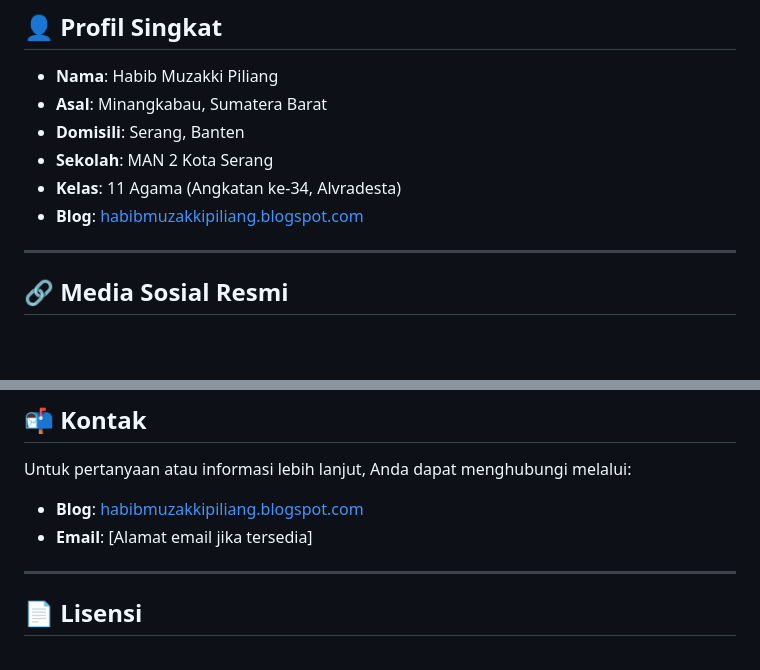
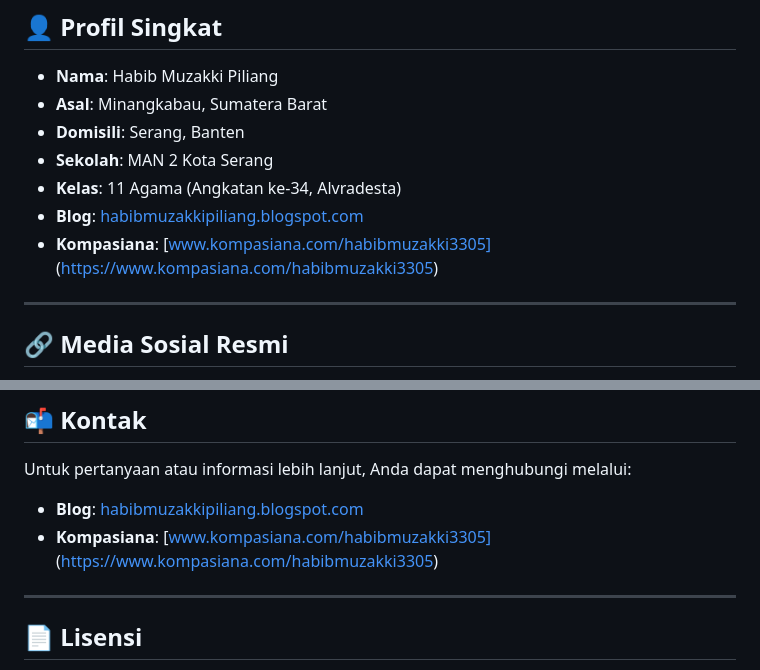
Before and after one commit to habibmuzakkipiliang/website_portofolio, a Markdown page: README.md, 2 parts joined by grey strips. GitHub-like rendering; blank space fills up the shorter version.

```diff
--- a/README.md
+++ b/README.md
@@ -12,6 +12,8 @@ Selamat datang di repositori resmi dokumentasi karya dan aktivitas Habib Muzakki
 - **Sekolah**: MAN 2 Kota Serang
 - **Kelas**: 11 Agama (Angkatan ke-34, Alvradesta)
 - **Blog**: [habibmuzakkipiliang.blogspot.com](https://habibmuzakkipiliang.blogspot.com/)
+- **Kompasiana**:
+[www.kompasiana.com/habibmuzakki3305] (https://www.kompasiana.com/habibmuzakki3305)
 
 ---
 
@@ -60,7 +62,9 @@ Repositori ini bersifat terbuka untuk kontribusi. Jika Anda memiliki informasi t
 Untuk pertanyaan atau informasi lebih lanjut, Anda dapat menghubungi melalui:
 
 - **Blog**: [habibmuzakkipiliang.blogspot.com](https://habibmuzakkipiliang.blogspot.com/)
-- **Email**: [Alamat email jika tersedia]
+- **Kompasiana**:
+[www.kompasiana.com/habibmuzakki3305] (https://www.kompasiana.com/habibmuzakki3305)
+
 
 ---
 
```
